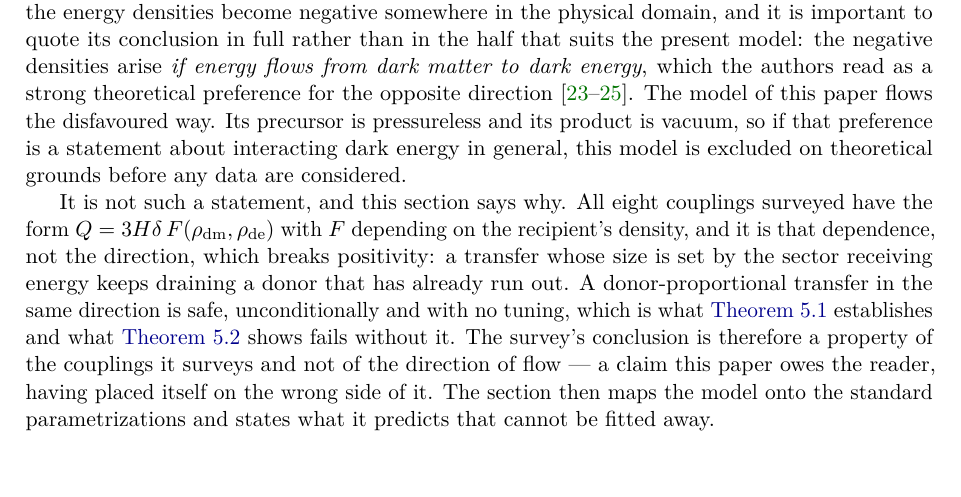
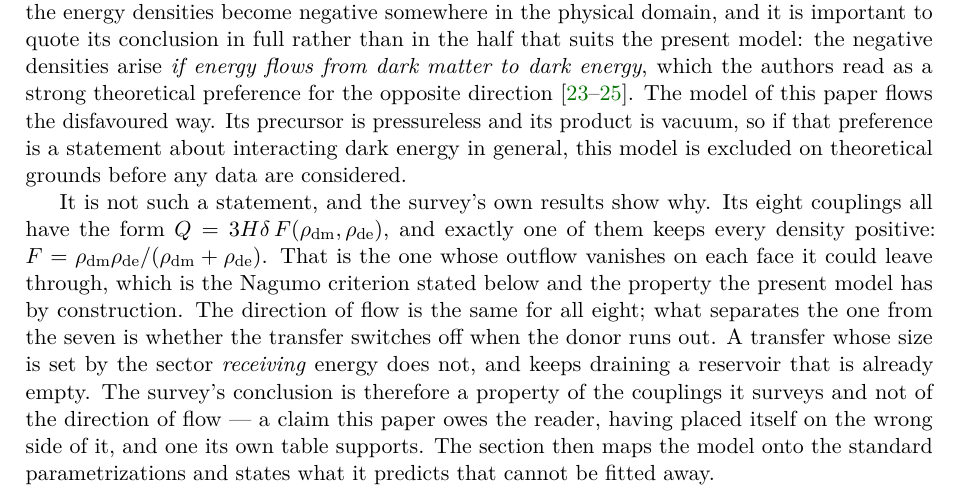
Before and after one commit to satisfymath/rg-ns, a LaTeX paper (paper/main.tex, which reads paper/sections/05_positivity_ide.tex): part of page 18 of 71, cut so that both start at the same text. Compiled offline with pdfLaTeX.

Commit message:
Sharpen the positivity argument with the survey's own result
On re-reading, the claim that all eight surveyed couplings depend on the
recipient's density was my own overstatement. What the survey reports is
better evidence: exactly one of the eight keeps every density positive, and it
is the one whose outflow vanishes on each face it could leave through -- the
Nagumo criterion this section states, and the property this model has by
construction. The direction of flow is the same for all eight.

Co-Authored-By: Claude Opus 5 (1M context) <noreply@anthropic.com>
Claude-Session: https://claude.ai/code/session_01LSaoSxSXggvkhQrCBJ1Mfs

```diff
--- a/paper/sections/05_positivity_ide.tex
+++ b/paper/sections/05_positivity_ide.tex
@@ -14,17 +14,19 @@ pressureless and its product is vacuum, so if that preference is a statement
 about interacting dark energy in general, this model is excluded on theoretical
 grounds before any data are considered.
 
-It is not such a statement, and this section says why. All eight couplings
-surveyed have the form $Q=3H\delta\,F(\rho_{\rm dm},\rho_{\rm de})$ with $F$
-depending on the recipient's density, and it is that dependence, not the
-direction, which breaks positivity: a transfer whose size is set by the sector
-receiving energy keeps draining a donor that has already run out. A
-donor-proportional transfer in the same direction is safe, unconditionally and
-with no tuning, which is what \cref{thm:quasi-positivity} establishes and what
-\cref{prop:recipient-proportional} shows fails without it. The survey's
-conclusion is therefore a property of the couplings it surveys and not of the
-direction of flow --- a claim this paper owes the reader, having placed itself
-on the wrong side of it. The section then maps the model onto the standard
+It is not such a statement, and the survey's own results show why. Its eight
+couplings all have the form $Q=3H\delta\,F(\rho_{\rm dm},\rho_{\rm de})$, and
+exactly one of them keeps every density positive: $F=\rho_{\rm dm}\rho_{\rm
+de}/(\rho_{\rm dm}+\rho_{\rm de})$. That is the one whose outflow vanishes on
+each face it could leave through, which is the Nagumo criterion stated below
+and the property the present model has by construction. The direction of flow
+is the same for all eight; what separates the one from the seven is whether
+the transfer switches off when the donor runs out. A transfer whose size is
+set by the sector \emph{receiving} energy does not, and keeps draining a
+reservoir that is already empty. The survey's conclusion is therefore a
+property of the couplings it surveys and not of the direction of flow --- a
+claim this paper owes the reader, having placed itself on the wrong side of
+it, and one its own table supports. The section then maps the model onto the standard
 parametrizations and states what it predicts that cannot be fitted away.
 
 \subsection{Positivity is structural}\label{sec:positivity-structural}
```
Also changed, not shown: docs/CLAIM_LEDGER.md (+2 -2 lines), 1 other file.
